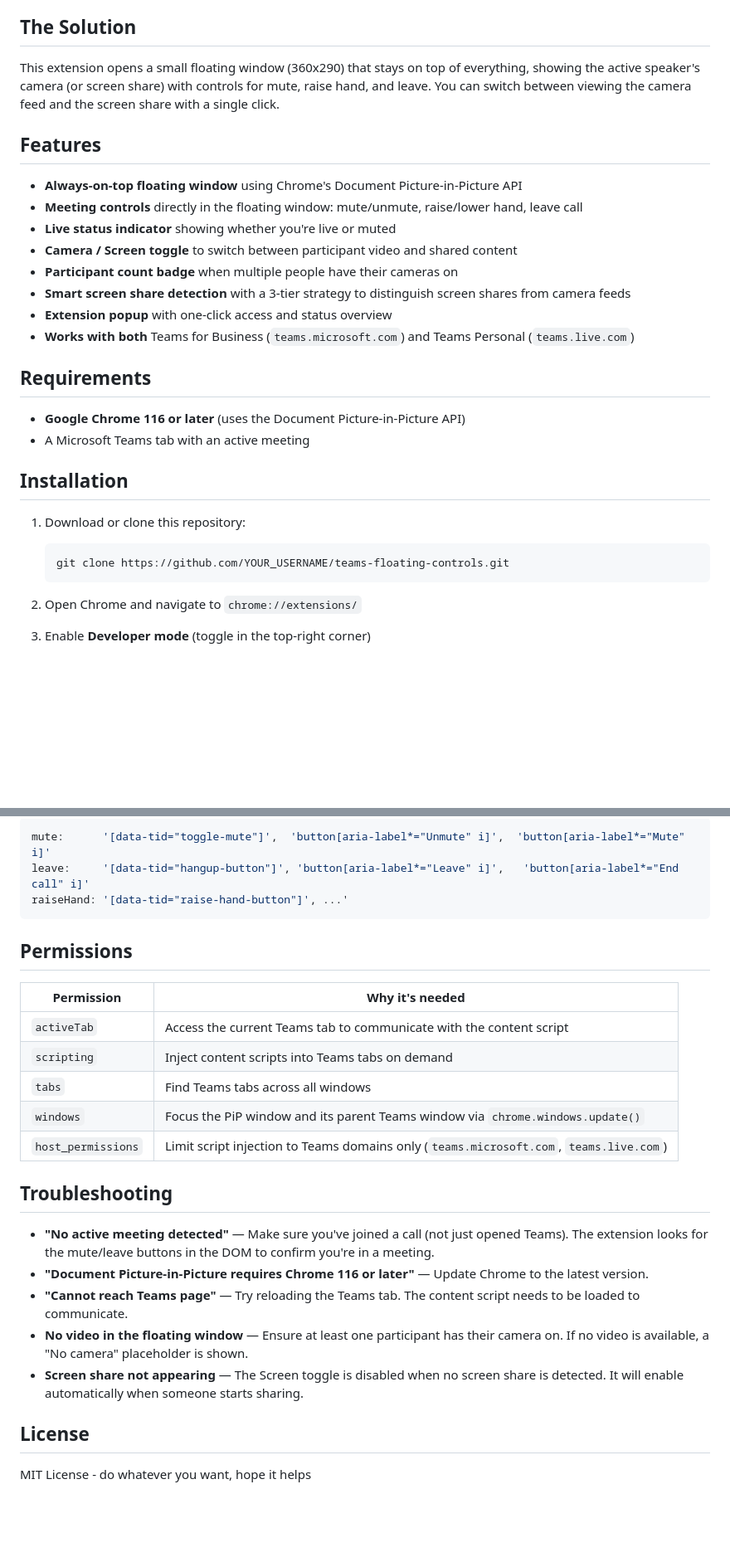
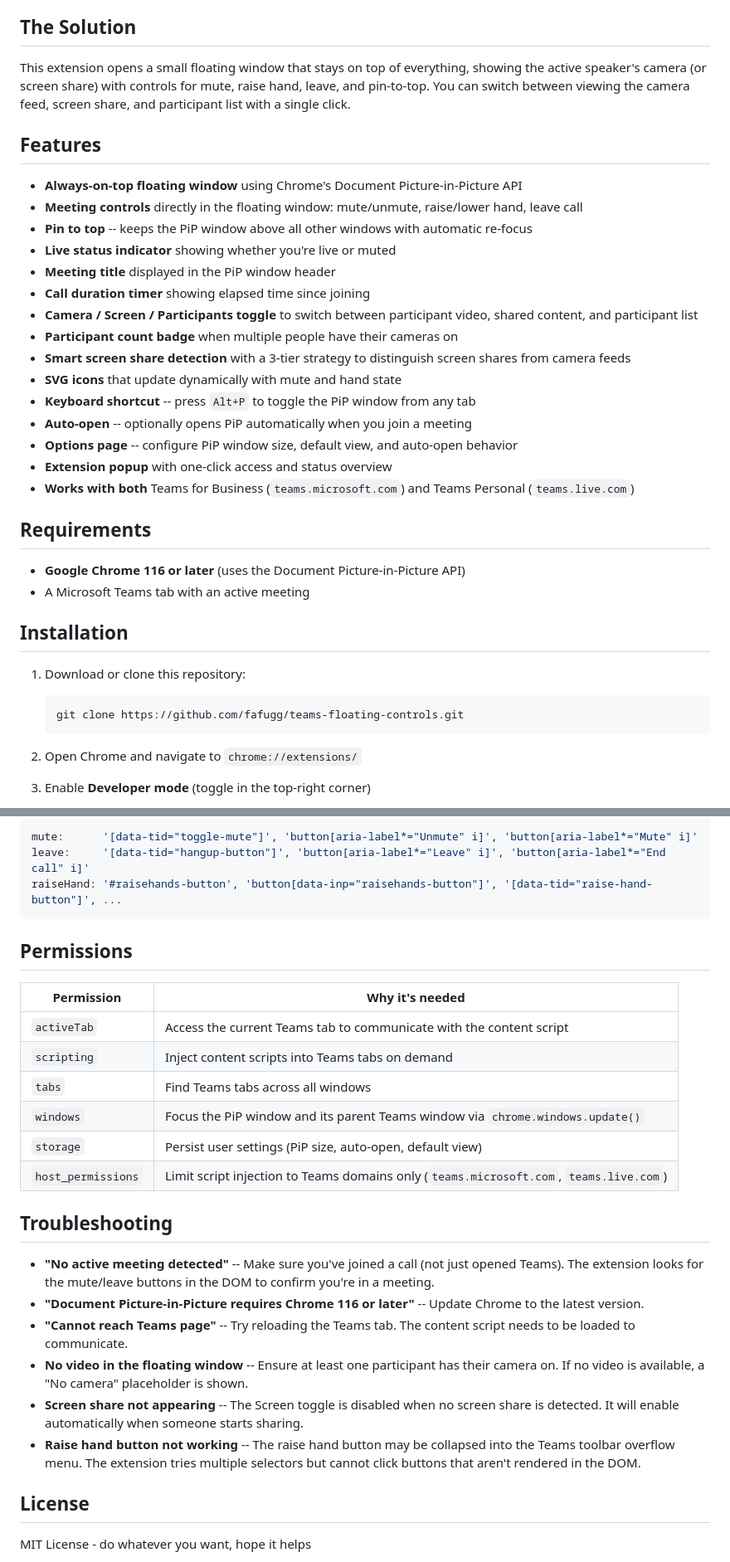
Before and after one commit to fafugg/teams-floating-controls, a Markdown page: README.md, 2 parts joined by grey strips. Shown at 83% size. Rendered like a GitHub page; blank space fills up the shorter version.

````diff
--- a/README.md
+++ b/README.md
@@ -10,16 +10,23 @@ When you're in a Teams meeting and switch to another tab, you lose sight of the
 
 ## The Solution
 
-This extension opens a small floating window (360x290) that stays on top of everything, showing the active speaker's camera (or screen share) with controls for mute, raise hand, and leave. You can switch between viewing the camera feed and the screen share with a single click.
+This extension opens a small floating window that stays on top of everything, showing the active speaker's camera (or screen share) with controls for mute, raise hand, leave, and pin-to-top. You can switch between viewing the camera feed, screen share, and participant list with a single click.
 
 ## Features
 
 - **Always-on-top floating window** using Chrome's Document Picture-in-Picture API
 - **Meeting controls** directly in the floating window: mute/unmute, raise/lower hand, leave call
+- **Pin to top** -- keeps the PiP window above all other windows with automatic re-focus
 - **Live status indicator** showing whether you're live or muted
-- **Camera / Screen toggle** to switch between participant video and shared content
+- **Meeting title** displayed in the PiP window header
+- **Call duration timer** showing elapsed time since joining
+- **Camera / Screen / Participants toggle** to switch between participant video, shared content, and participant list
 - **Participant count badge** when multiple people have their cameras on
 - **Smart screen share detection** with a 3-tier strategy to distinguish screen shares from camera feeds
+- **SVG icons** that update dynamically with mute and hand state
+- **Keyboard shortcut** -- press `Alt+P` to toggle the PiP window from any tab
+- **Auto-open** -- optionally opens PiP automatically when you join a meeting
+- **Options page** -- configure PiP window size, default view, and auto-open behavior
 - **Extension popup** with one-click access and status overview
 - **Works with both** Teams for Business (`teams.microsoft.com`) and Teams Personal (`teams.live.com`)
 
@@ -33,7 +40,7 @@ This extension opens a small floating window (360x290) that stays on top of ever
 1. Download or clone this repository:
 
    ```bash
-   git clone https://github.com/YOUR_USERNAME/teams-floating-controls.git
+   git clone https://github.com/fafugg/teams-floating-controls.git
    ```
 
 2. Open Chrome and navigate to `chrome://extensions/`
@@ -114,8 +143,8 @@ Teams frequently updates its UI. Each button has 3 fallback selectors to handle
 
 ```javascript
-mute:      '[data-tid="toggle-mute"]',  'button[aria-label*="Unmute" i]',  'button[aria-label*="Mute" i]'
-leave:     '[data-tid="hangup-button"]', 'button[aria-label*="Leave" i]',   'button[aria-label*="End call" i]'
-raiseHand: '[data-tid="raise-hand-button"]', ...'
+mute:      '[data-tid="toggle-mute"]', 'button[aria-label*="Unmute" i]', 'button[aria-label*="Mute" i]'
+leave:     '[data-tid="hangup-button"]', 'button[aria-label*="Leave" i]', 'button[aria-label*="End call" i]'
+raiseHand: '#raisehands-button', 'button[data-inp="raisehands-button"]', '[data-tid="raise-hand-button"]', ...
 ```
 
 ## Permissions
@@ -126,15 +155,17 @@ raiseHand: '[data-tid="raise-hand-button"]', ...'
 | `scripting` | Inject content scripts into Teams tabs on demand |
 | `tabs` | Find Teams tabs across all windows |
 | `windows` | Focus the PiP window and its parent Teams window via `chrome.windows.update()` |
+| `storage` | Persist user settings (PiP size, auto-open, default view) |
 | `host_permissions` | Limit script injection to Teams domains only (`teams.microsoft.com`, `teams.live.com`) |
 
 ## Troubleshooting
 
-- **"No active meeting detected"** — Make sure you've joined a call (not just opened Teams). The extension looks for the mute/leave buttons in the DOM to confirm you're in a meeting.
-- **"Document Picture-in-Picture requires Chrome 116 or later"** — Update Chrome to the latest version.
-- **"Cannot reach Teams page"** — Try reloading the Teams tab. The content script needs to be loaded to communicate.
-- **No video in the floating window** — Ensure at least one participant has their camera on. If no video is available, a "No camera" placeholder is shown.
-- **Screen share not appearing** — The Screen toggle is disabled when no screen share is detected. It will enable automatically when someone starts sharing.
+- **"No active meeting detected"** -- Make sure you've joined a call (not just opened Teams). The extension looks for the mute/leave buttons in the DOM to confirm you're in a meeting.
+- **"Document Picture-in-Picture requires Chrome 116 or later"** -- Update Chrome to the latest version.
+- **"Cannot reach Teams page"** -- Try reloading the Teams tab. The content script needs to be loaded to communicate.
+- **No video in the floating window** -- Ensure at least one participant has their camera on. If no video is available, a "No camera" placeholder is shown.
+- **Screen share not appearing** -- The Screen toggle is disabled when no screen share is detected. It will enable automatically when someone starts sharing.
+- **Raise hand button not working** -- The raise hand button may be collapsed into the Teams toolbar overflow menu. The extension tries multiple selectors but cannot click buttons that aren't rendered in the DOM.
 
 ## License
 
````
Also changed, not shown: other parts of README.md (+46 -24 lines).
